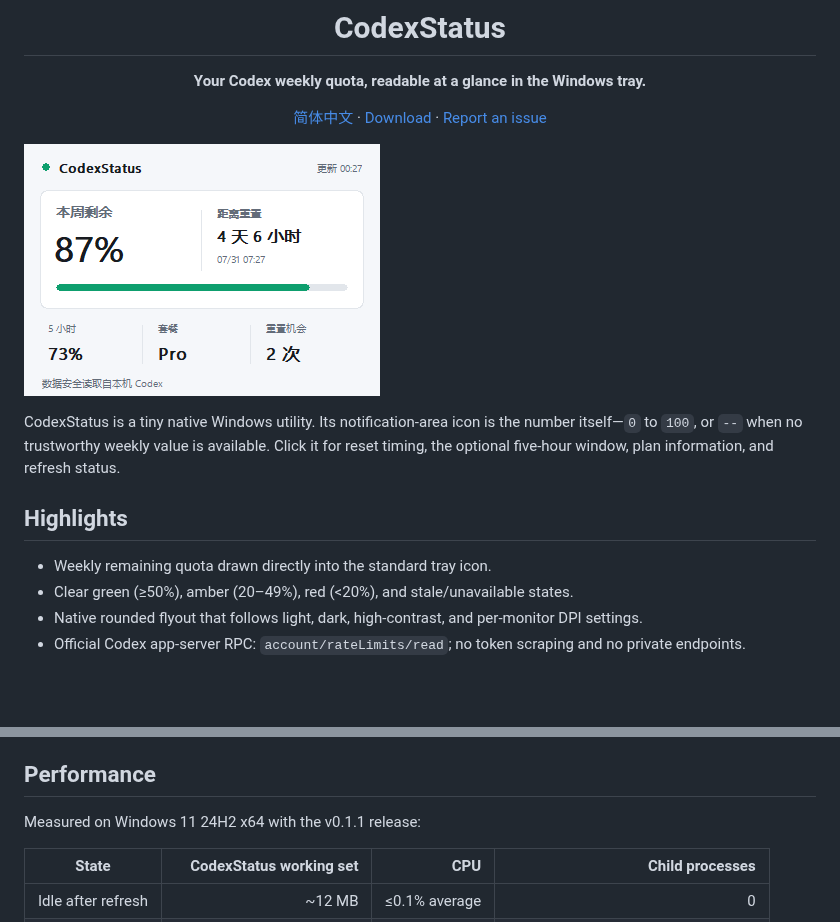
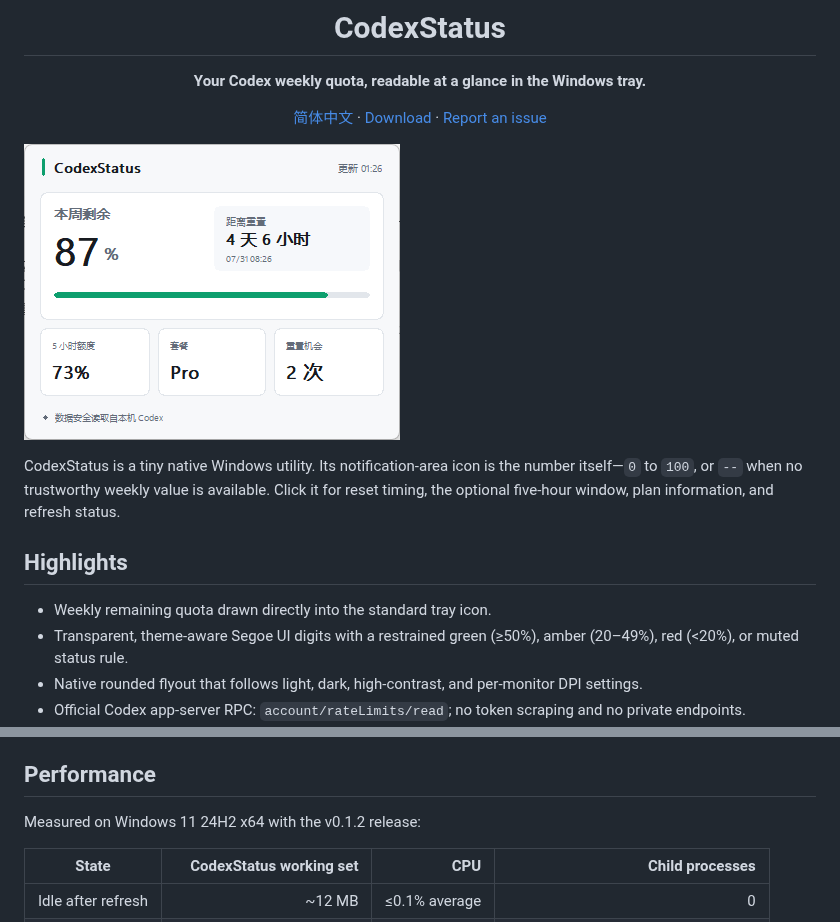
Before and after one commit to bagpipes625-cloud/codex-status, a Markdown page: README.md, 2 parts joined by grey strips. Rendered like a GitHub page; pictures changed too: assets/screenshots/codexstatus-light.png; blank space fills up the shorter version.

```diff
--- a/README.md
+++ b/README.md
@@ -15,7 +15,7 @@ CodexStatus is a tiny native Windows utility. Its notification-area icon is the
 ## Highlights
 
 - Weekly remaining quota drawn directly into the standard tray icon.
-- Clear green (≥50%), amber (20–49%), red (<20%), and stale/unavailable states.
+- Transparent, theme-aware Segoe UI digits with a restrained green (≥50%), amber (20–49%), red (<20%), or muted status rule.
 - Native rounded flyout that follows light, dark, high-contrast, and per-monitor DPI settings.
 - Official Codex app-server RPC: `account/rateLimits/read`; no token scraping and no private endpoints.
 - Event-driven Win32 process with no Electron, WebView, WPF, WinUI, local HTTP server, or resident async runtime.
@@ -54,7 +54,7 @@ Normal builds do not write logs. The optional `diagnostics` Cargo feature record
 
 ## Performance
 
-Measured on Windows 11 24H2 x64 with the v0.1.1 release:
+Measured on Windows 11 24H2 x64 with the v0.1.2 release:
 
 | State | CodexStatus working set | CPU | Child processes |
 |---|---:|---:|---:|
```
Also changed, not shown: CHANGELOG.md (+7 -0 lines), README.zh-CN.md (+2 -2 lines), 6 other files.
